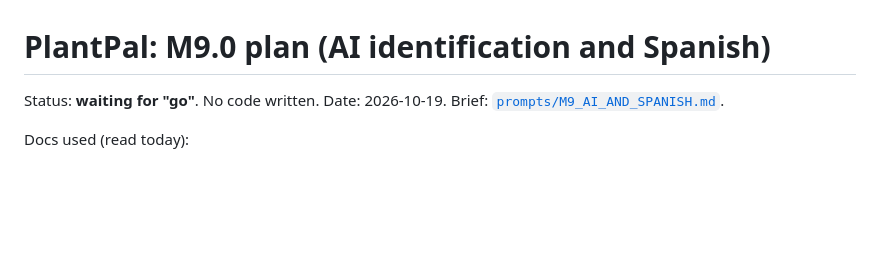
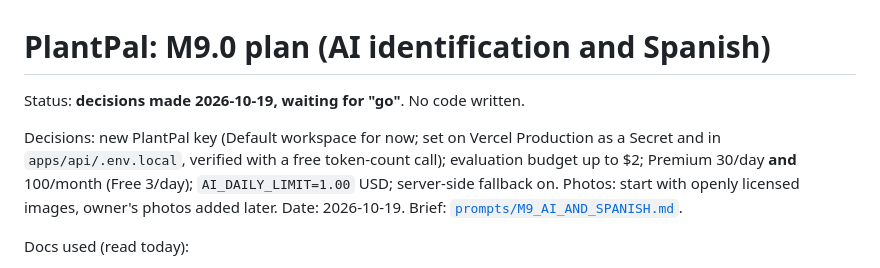
Before and after one commit to samilabud/PlantPal, a Markdown page: docs/M9_PLAN.md, the part around the change. GitHub-like rendering; blank space fills up the shorter version.

Commit message:
docs: M9.0 decisions recorded
Co-Authored-By: Claude Opus 5.5 <noreply@anthropic.com>

```diff
--- a/docs/M9_PLAN.md
+++ b/docs/M9_PLAN.md
@@ -1,6 +1,11 @@
 # PlantPal: M9.0 plan (AI identification and Spanish)
 
-Status: **waiting for "go"**. No code written.
+Status: **decisions made 2026-10-19, waiting for "go"**. No code written.
+
+Decisions: new PlantPal key (Default workspace for now; set on Vercel Production as a Secret and in
+`apps/api/.env.local`, verified with a free token-count call); evaluation budget up to $2; Premium
+30/day **and** 100/month (Free 3/day); `AI_DAILY_LIMIT=1.00` USD; server-side fallback on.
+Photos: start with openly licensed images, owner's photos added later.
 Date: 2026-10-19. Brief: [`prompts/M9_AI_AND_SPANISH.md`](prompts/M9_AI_AND_SPANISH.md).
 
 Docs used (read today):
```
